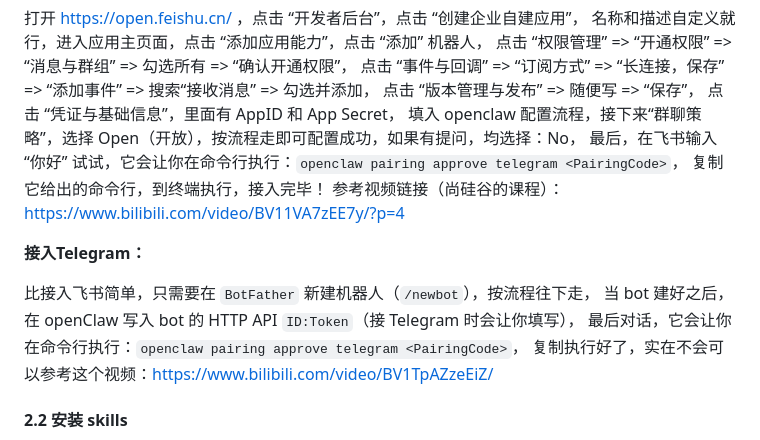
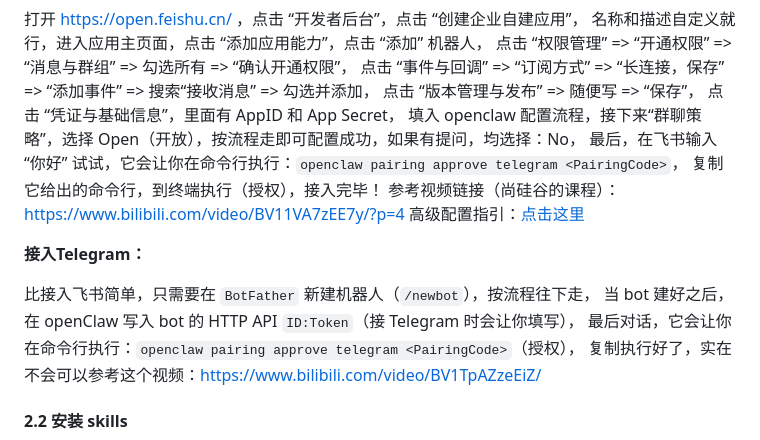
Before and after one commit to lxk1080/AICoding, a Markdown page: readme-openClaw.md, the part around one of its changes. Drawn GitHub-style.

```diff
--- a/readme-openClaw.md
+++ b/readme-openClaw.md
@@ -188,14 +188,15 @@ openclaw configure
 点击 “凭证与基础信息”，里面有 AppID 和 App Secret，
 填入 openclaw 配置流程，接下来“群聊策略”，选择 Open（开放），按流程走即可配置成功，如果有提问，均选择：No，
 最后，在飞书输入 “你好” 试试，它会让你在命令行执行：`openclaw pairing approve telegram <PairingCode>`，
-复制它给出的命令行，到终端执行，接入完毕！
+复制它给出的命令行，到终端执行（授权），接入完毕！
 参考视频链接（尚硅谷的课程）：https://www.bilibili.com/video/BV11VA7zEE7y/?p=4
+高级配置指引：[点击这里](#31-飞书群聊配置)
 
 **接入Telegram：**
 
 比接入飞书简单，只需要在 `BotFather` 新建机器人（`/newbot`），按流程往下走，
 当 bot 建好之后，在 openClaw 写入 bot 的 HTTP API `ID:Token`（接 Telegram 时会让你填写），
-最后对话，它会让你在命令行执行：`openclaw pairing approve telegram <PairingCode>`，
+最后对话，它会让你在命令行执行：`openclaw pairing approve telegram <PairingCode>`（授权），
 复制执行好了，实在不会可以参考这个视频：https://www.bilibili.com/video/BV1TpAZzeEiZ/
 
 #### 2.2 安装 skills
```
Also changed, not shown: other parts of readme-openClaw.md (+58 -2 lines), readme-claude.md (+3 -0 lines).
